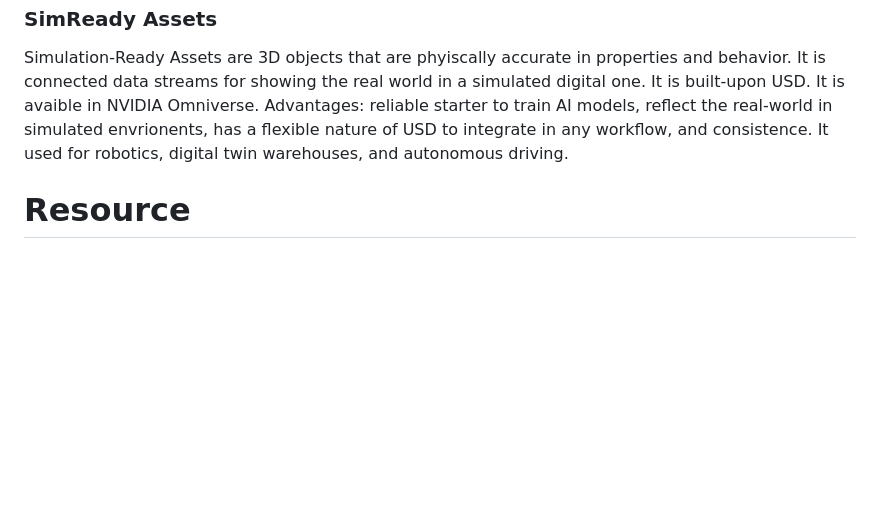
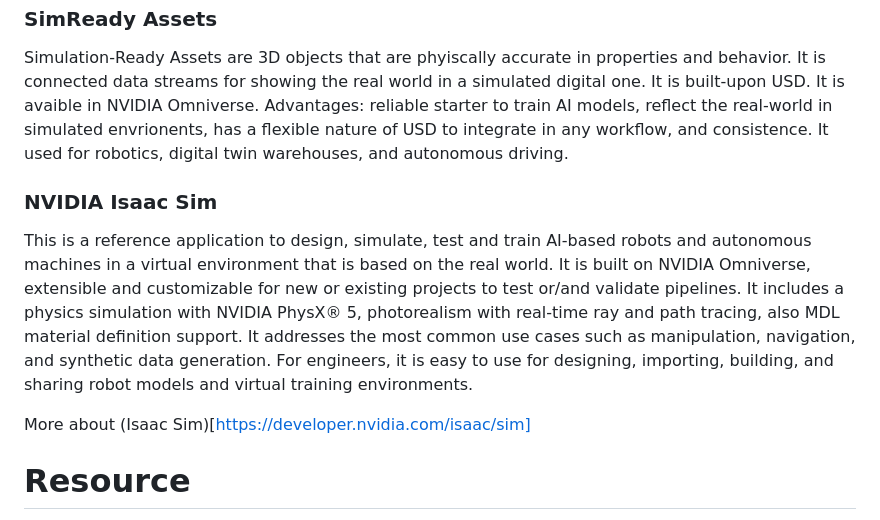
Before and after one commit to Road-Train/SolarBoat, a Markdown page: ObjectRecognitionSimulation.md, the part around the change. Rendered like a GitHub page; blank space fills up the shorter version.

Commit message:
Added Isaac Sim

```diff
--- a/ObjectRecognitionSimulation.md
+++ b/ObjectRecognitionSimulation.md
@@ -40,6 +40,11 @@ Download (Omniverse)[https://developer.nvidia.com/omniverse/simready-assets/] an
 ### SimReady Assets
 Simulation-Ready Assets are 3D objects that are phyiscally accurate in properties and behavior. It is connected data streams for showing the real world in a simulated digital one. It is built-upon USD. It is avaible in NVIDIA Omniverse. Advantages: reliable starter to train AI models, reflect the real-world in simulated envrionents, has a flexible nature of USD to integrate in any workflow, and consistence. It used for robotics, digital twin warehouses, and autonomous driving.
 
+### NVIDIA Isaac Sim
+This is a reference application to design, simulate, test and train AI-based robots and autonomous machines in a virtual environment that is based on the real world. It is built on NVIDIA Omniverse, extensible and customizable for new or existing projects to test or/and validate pipelines. It includes a physics simulation with NVIDIA PhysX® 5, photorealism with real-time ray and path tracing, also MDL material definition support. It addresses the most common use cases such as manipulation, navigation, and synthetic data generation. For engineers, it is easy to use for designing, importing, building, and sharing robot models and virtual training environments.
+
+More about (Isaac Sim)[https://developer.nvidia.com/isaac/sim]
+
 # Resource
 [Plunkett, JP. and Bradford, NB., (May 31, 2024). _How to Train an Object Detection Model for Visual Inspection with Synthetic Data_](https://developer.nvidia.com/blog/how-to-train-an-object-detection-model-for-visual-inspection-with-synthetic-data/) Referenced from June 17, 2024.
 [Sonetta, HYS., (2021). _Bridging the Simulation-to-Reality Gap: Adapting Simulation Environment for Object Recognition_](chrome-extension://efaidnbmnnnibpcajpcglclefindmkaj/https://scholar.uwindsor.ca/cgi/viewcontent.cgi?article=9836&context=etd) Referenced from June 17, 2024.
```
